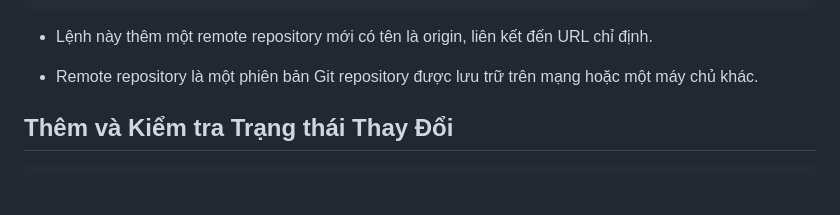
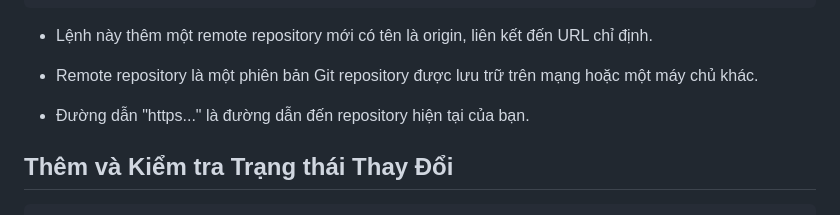
Before and after one commit to MeiCloudie/demo_git, a Markdown page: README.md, the part around the change. GitHub-like rendering; blank space fills up the shorter version.

Commit message:
chore: Update README

```diff
--- a/README.md
+++ b/README.md
@@ -47,6 +47,8 @@ git remote add origin https://github.com/MeiCloudie/demo_git.git
 - Lệnh này thêm một remote repository mới có tên là origin, liên kết đến URL chỉ định.
 
 - Remote repository là một phiên bản Git repository được lưu trữ trên mạng hoặc một máy chủ khác.
+
+- Đường dẫn "https..." là đường dẫn đến repository hiện tại của bạn.
 
 ## Thêm và Kiểm tra Trạng thái Thay Đổi
 
```
